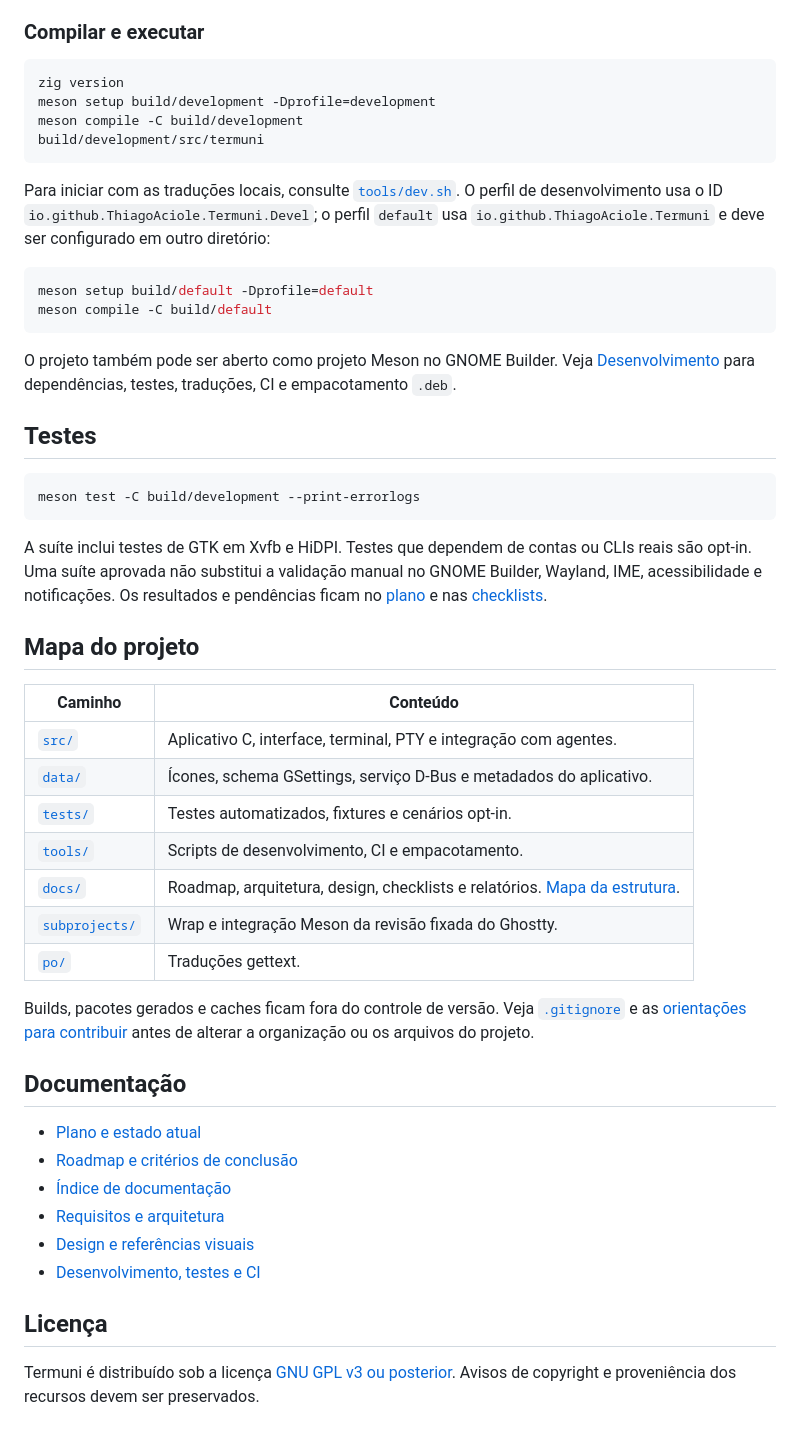
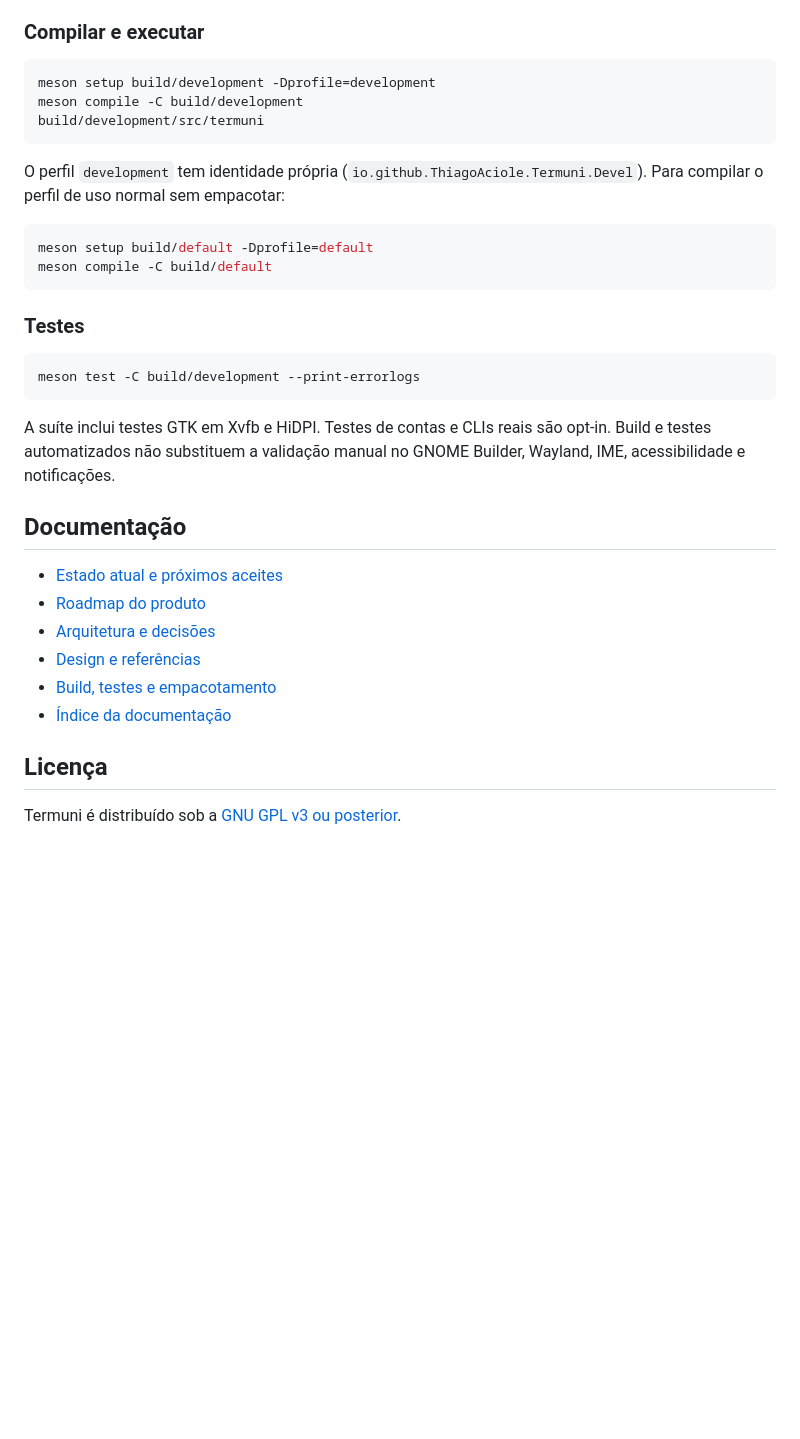
Before and after one commit to ThiagoAciole/Termuni, a Markdown page: README.md, the part around one of its changes. Rendered like a GitHub page; blank space fills up the shorter version.

````diff
--- a/README.md
+++ b/README.md
@@ -24,52 +76,35 @@ Linux com compilador C, Meson, Ninja, pkg-config, GTK **4.22 ou superior**, liba
 ### Compilar e executar
 
 ```sh
-zig version
 meson setup build/development -Dprofile=development
 meson compile -C build/development
 build/development/src/termuni
 ```
 
-Para iniciar com as traduções locais, consulte [`tools/dev.sh`](tools/dev.sh). O perfil de desenvolvimento usa o ID `io.github.ThiagoAciole.Termuni.Devel`; o perfil `default` usa `io.github.ThiagoAciole.Termuni` e deve ser configurado em outro diretório:
+O perfil `development` tem identidade própria (`io.github.ThiagoAciole.Termuni.Devel`). Para compilar o perfil de uso normal sem empacotar:
 
 ```sh
 meson setup build/default -Dprofile=default
 meson compile -C build/default
 ```
 
-O projeto também pode ser aberto como projeto Meson no GNOME Builder. Veja [Desenvolvimento](docs/development.md) para dependências, testes, traduções, CI e empacotamento `.deb`.
-
-## Testes
+### Testes
 
 ```sh
 meson test -C build/development --print-errorlogs
 ```
 
-A suíte inclui testes de GTK em Xvfb e HiDPI. Testes que dependem de contas ou CLIs reais são opt-in. Uma suíte aprovada não substitui a validação manual no GNOME Builder, Wayland, IME, acessibilidade e notificações. Os resultados e pendências ficam no [plano](docs/PLANO_IMPLEMENTACAO.md) e nas [checklists](docs/README.md#checklists-de-aceite).
-
-## Mapa do projeto
-
-| Caminho | Conteúdo |
-| --- | --- |
-| [`src/`](src/) | Aplicativo C, interface, terminal, PTY e integração com agentes. |
-| [`data/`](data/) | Ícones, schema GSettings, serviço D-Bus e metadados do aplicativo. |
-| [`tests/`](tests/) | Testes automatizados, fixtures e cenários opt-in. |
-| [`tools/`](tools/) | Scripts de desenvolvimento, CI e empacotamento. |
-| [`docs/`](docs/README.md) | Roadmap, arquitetura, design, checklists e relatórios. [Mapa da estrutura](docs/estrutura.md). |
-| [`subprojects/`](subprojects/) | Wrap e integração Meson da revisão fixada do Ghostty. |
-| [`po/`](po/) | Traduções gettext. |
-
-Builds, pacotes gerados e caches ficam fora do controle de versão. Veja [`.gitignore`](.gitignore) e as [orientações para contribuir](AGENTS.md) antes de alterar a organização ou os arquivos do projeto.
+A suíte inclui testes GTK em Xvfb e HiDPI. Testes de contas e CLIs reais são opt-in. Build e testes automatizados não substituem a validação manual no GNOME Builder, Wayland, IME, acessibilidade e notificações.
 
 ## Documentação
 
-- [Plano e estado atual](docs/PLANO_IMPLEMENTACAO.md)
-- [Roadmap e critérios de conclusão](docs/ROADMAP.md)
-- [Índice de documentação](docs/README.md)
-- [Requisitos e arquitetura](docs/architecture/PDR.Arquiteture.md)
-- [Design e referências visuais](docs/design/DESIGN.md)
-- [Desenvolvimento, testes e CI](docs/development.md)
+- [Estado atual e próximos aceites](docs/PLANO_IMPLEMENTACAO.md)
+- [Roadmap do produto](docs/ROADMAP.md)
+- [Arquitetura e decisões](docs/architecture/PDR.Arquiteture.md)
+- [Design e referências](docs/design/DESIGN.md)
+- [Build, testes e empacotamento](docs/development.md)
+- [Índice da documentação](docs/README.md)
 
 ## Licença
 
-Termuni é distribuído sob a licença [GNU GPL v3 ou posterior](COPYING). Avisos de copyright e proveniência dos recursos devem ser preservados.
+Termuni é distribuído sob a [GNU GPL v3 ou posterior](COPYING).
````
Also changed, not shown: other parts of README.md (+65 -13 lines), docs/PLANO_IMPLEMENTACAO.md (+5 -3 lines), docs/development.md (+4 -0 lines), assets/screenshots/main-one-tab.png (added), assets/screenshots/main-two-tabs.png (added), assets/screenshots/search-highlight.png (added), assets/screenshots/tab-overview.png (added), assets/termuni-tour.gif (added), 4 other files.
